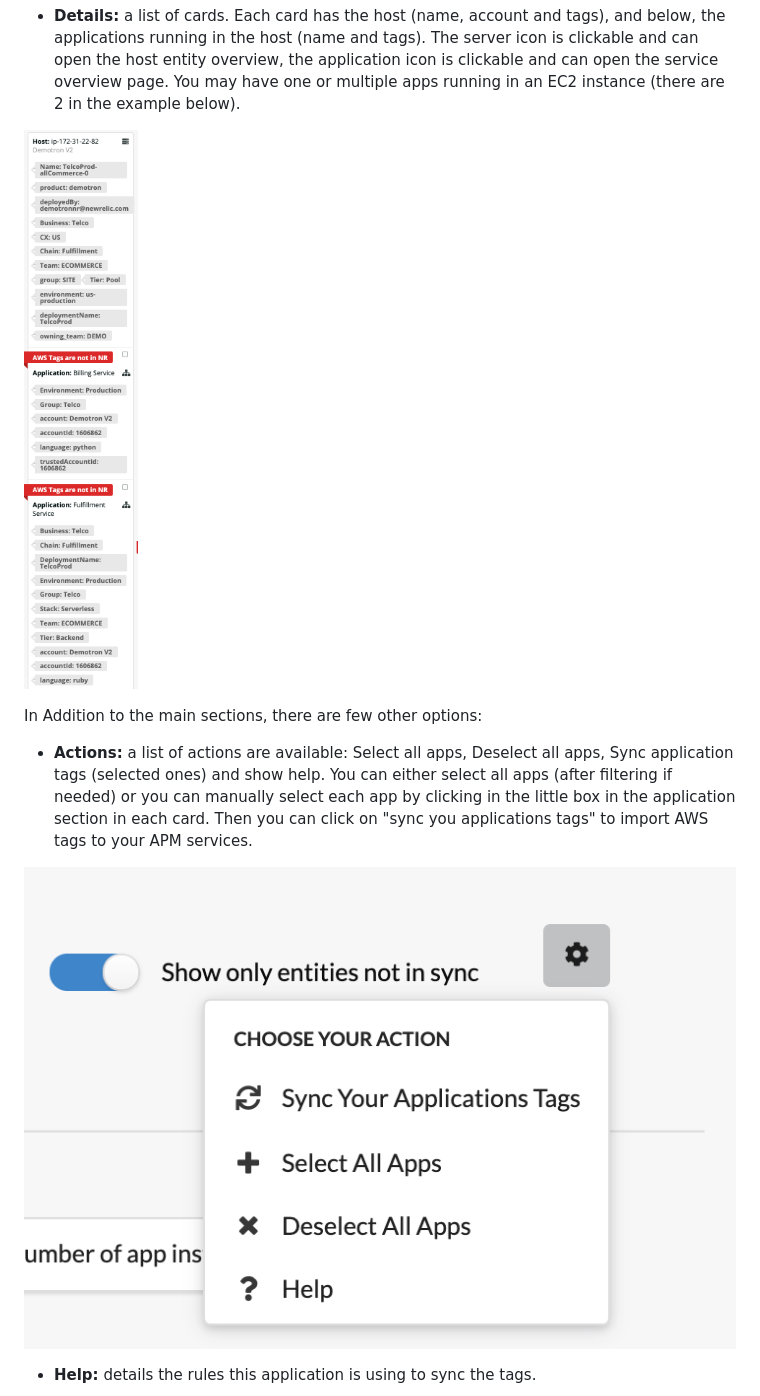
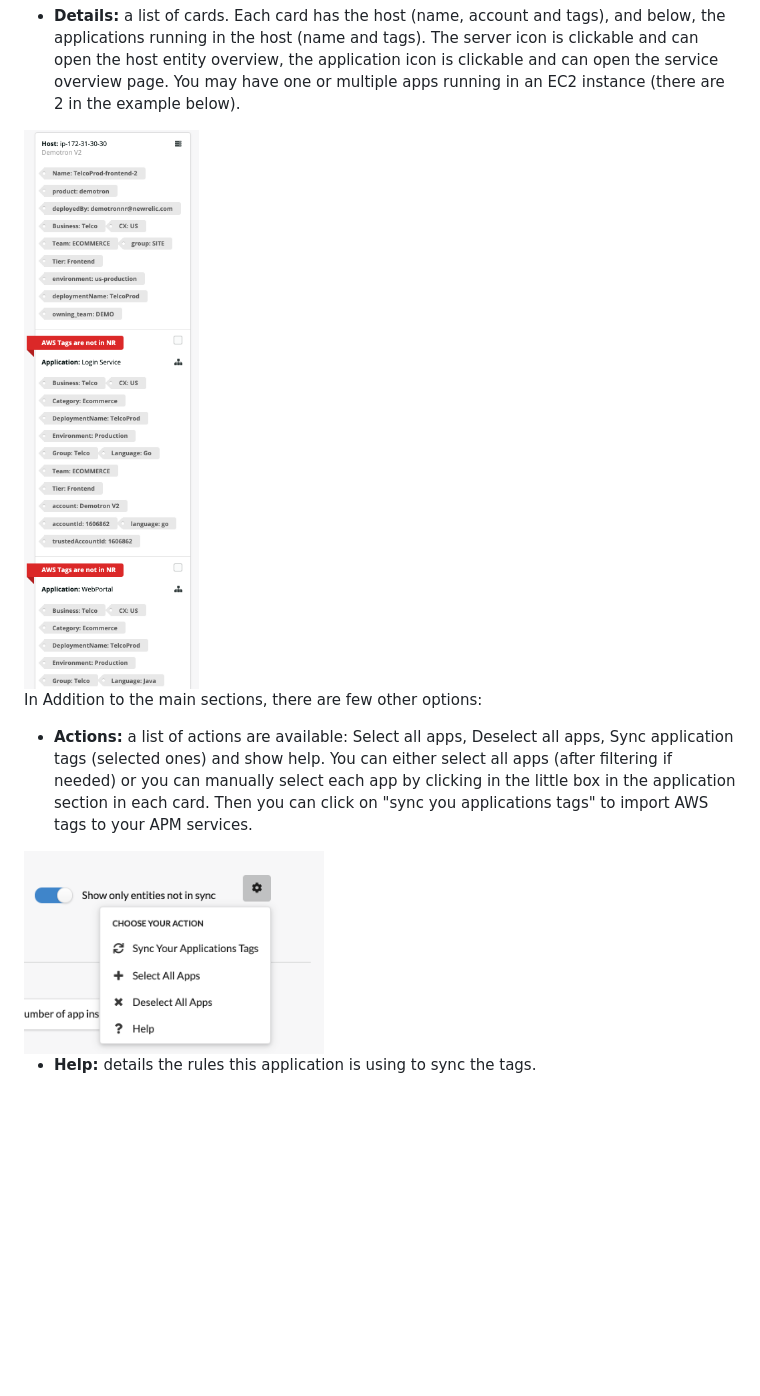
Before and after one commit to newrelic-experimental/nr1-aws-tags-syncer, a Markdown page: README.md, the part around one of its changes. GitHub-like rendering; pictures changed too: screenshots/details.png; blank space fills up the shorter version.

```diff
--- a/README.md
+++ b/README.md
@@ -31,7 +31,7 @@ In Addition to the main sections, there are few other options:
 
 * **Actions:** a list of actions are available: Select all apps, Deselect all apps,  Sync application tags (selected ones) and show help. You can either select all apps (after filtering if needed) or you can manually select each app by clicking in the little box in the application section in each card. Then you can click on "sync you applications tags" to import AWS tags to your APM services.
 
-![](screenshots/actions.png)
+<img src="screenshots/actions.png" width="300">
 
 * **Help:** details the rules this application is using to sync the tags.
 
```
Also changed, not shown: other parts of README.md (+2 -2 lines).
